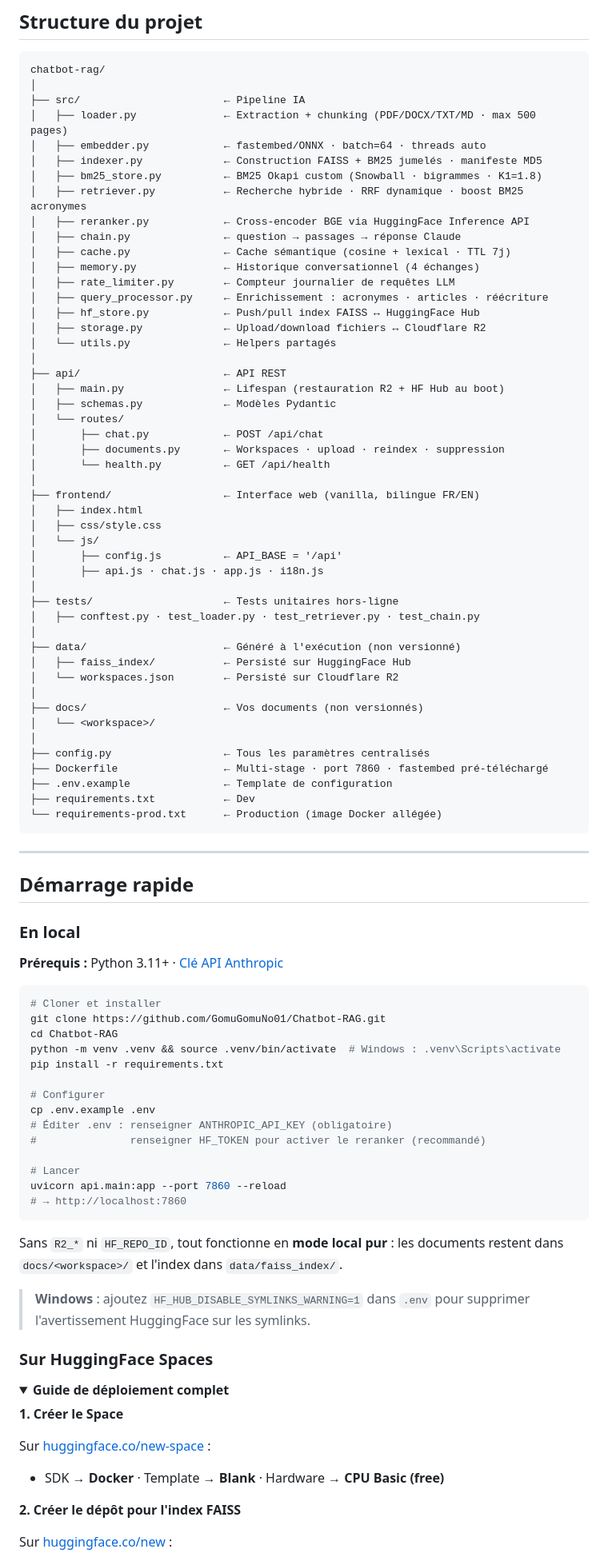
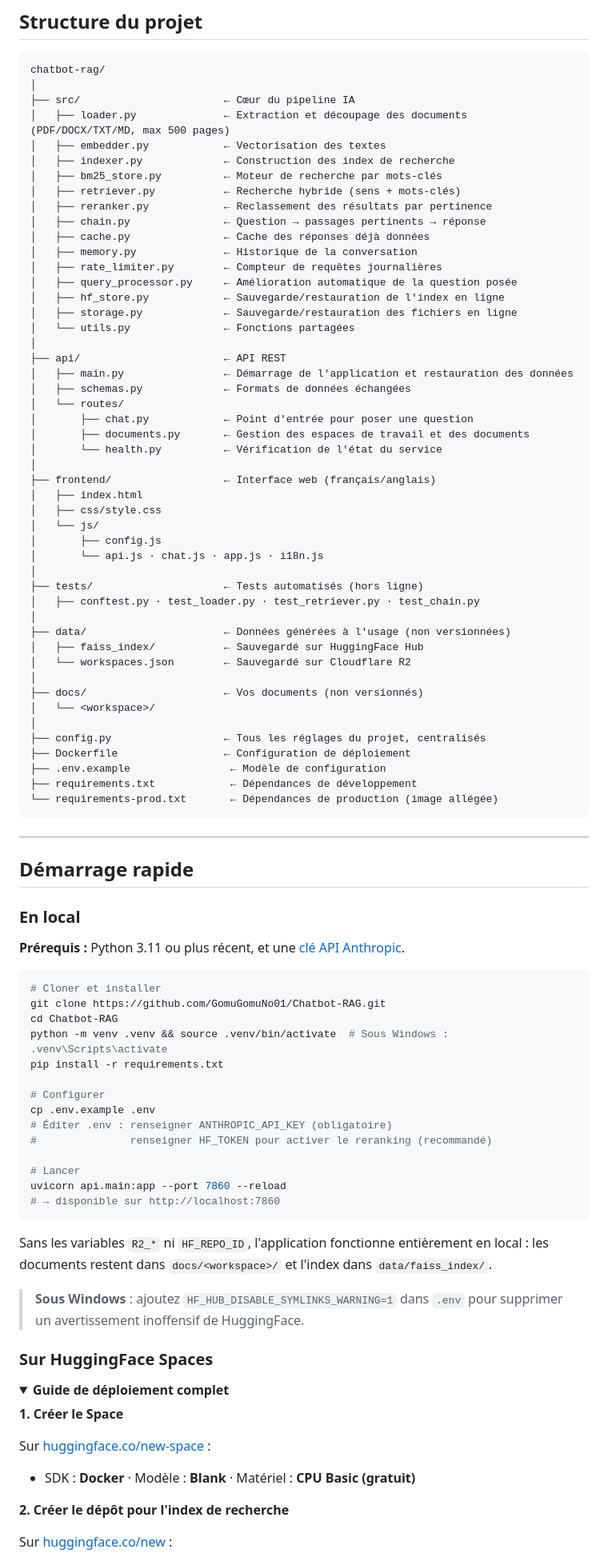
Before and after one commit to GomuGomuNo01/Chatbot-RAG, a Markdown page: README.md, the part around one of its changes. Shown at 80% size. Drawn GitHub-style; folded sections open.

````diff
--- a/README.md
+++ b/README.md
@@ -173,52 +190,52 @@ Votre question
 ```
 chatbot-rag/
 │
-├── src/                       ← Pipeline IA
-│   ├── loader.py              ← Extraction + chunking (PDF/DOCX/TXT/MD · max 500 pages)
-│   ├── embedder.py            ← fastembed/ONNX · batch=64 · threads auto
-│   ├── indexer.py             ← Construction FAISS + BM25 jumelés · manifeste MD5
-│   ├── bm25_store.py          ← BM25 Okapi custom (Snowball · bigrammes · K1=1.8)
-│   ├── retriever.py           ← Recherche hybride · RRF dynamique · boost BM25 acronymes
-│   ├── reranker.py            ← Cross-encoder BGE via HuggingFace Inference API
-│   ├── chain.py               ← question → passages → réponse Claude
-│   ├── cache.py               ← Cache sémantique (cosine + lexical · TTL 7j)
-│   ├── memory.py              ← Historique conversationnel (4 échanges)
-│   ├── rate_limiter.py        ← Compteur journalier de requêtes LLM
-│   ├── query_processor.py     ← Enrichissement : acronymes · articles · réécriture
-│   ├── hf_store.py            ← Push/pull index FAISS ↔ HuggingFace Hub
-│   ├── storage.py             ← Upload/download fichiers ↔ Cloudflare R2
-│   └── utils.py               ← Helpers partagés
+├── src/                       ← Cœur du pipeline IA
+│   ├── loader.py              ← Extraction et découpage des documents (PDF/DOCX/TXT/MD, max 500 pages)
+│   ├── embedder.py            ← Vectorisation des textes
+│   ├── indexer.py             ← Construction des index de recherche
+│   ├── bm25_store.py          ← Moteur de recherche par mots-clés
+│   ├── retriever.py           ← Recherche hybride (sens + mots-clés)
+│   ├── reranker.py            ← Reclassement des résultats par pertinence
+│   ├── chain.py               ← Question → passages pertinents → réponse
+│   ├── cache.py               ← Cache des réponses déjà données
+│   ├── memory.py              ← Historique de la conversation
+│   ├── rate_limiter.py        ← Compteur de requêtes journalières
+│   ├── query_processor.py     ← Amélioration automatique de la question posée
+│   ├── hf_store.py            ← Sauvegarde/restauration de l'index en ligne
+│   ├── storage.py             ← Sauvegarde/restauration des fichiers en ligne
+│   └── utils.py               ← Fonctions partagées
 │
 ├── api/                       ← API REST
-│   ├── main.py                ← Lifespan (restauration R2 + HF Hub au boot)
-│   ├── schemas.py             ← Modèles Pydantic
+│   ├── main.py                ← Démarrage de l'application et restauration des données
+│   ├── schemas.py             ← Formats de données échangées
 │   └── routes/
-│       ├── chat.py            ← POST /api/chat
-│       ├── documents.py       ← Workspaces · upload · reindex · suppression
-│       └── health.py          ← GET /api/health
+│       ├── chat.py            ← Point d'entrée pour poser une question
+│       ├── documents.py       ← Gestion des espaces de travail et des documents
+│       └── health.py          ← Vérification de l'état du service
 │
-├── frontend/                  ← Interface web (vanilla, bilingue FR/EN)
+├── frontend/                  ← Interface web (français/anglais)
 │   ├── index.html
 │   ├── css/style.css
 │   └── js/
-│       ├── config.js          ← API_BASE = '/api'
-│       ├── api.js · chat.js · app.js · i18n.js
+│       ├── config.js
+│       └── api.js · chat.js · app.js · i18n.js
 │
-├── tests/                     ← Tests unitaires hors-ligne
+├── tests/                     ← Tests automatisés (hors ligne)
 │   ├── conftest.py · test_loader.py · test_retriever.py · test_chain.py
 │
-├── data/                      ← Généré à l'exécution (non versionné)
-│   ├── faiss_index/           ← Persisté sur HuggingFace Hub
-│   └── workspaces.json        ← Persisté sur Cloudflare R2
+├── data/                      ← Données générées à l'usage (non versionnées)
+│   ├── faiss_index/           ← Sauvegardé sur HuggingFace Hub
+│   └── workspaces.json        ← Sauvegardé sur Cloudflare R2
 │
 ├── docs/                      ← Vos documents (non versionnés)
 │   └── <workspace>/
 │
-├── config.py                  ← Tous les paramètres centralisés
-├── Dockerfile                 ← Multi-stage · port 7860 · fastembed pré-téléchargé
-├── .env.example               ← Template de configuration
-├── requirements.txt           ← Dev
-└── requirements-prod.txt      ← Production (image Docker allégée)
+├── config.py                  ← Tous les réglages du projet, centralisés
+├── Dockerfile                 ← Configuration de déploiement
+├── .env.example                ← Modèle de configuration
+├── requirements.txt            ← Dépendances de développement
+└── requirements-prod.txt       ← Dépendances de production (image allégée)
 ```
 
 ---
@@ -227,28 +244,28 @@ chatbot-rag/
 
 ### En local
 
-**Prérequis :** Python 3.11+ · [Clé API Anthropic](https://console.anthropic.com)
+**Prérequis :** Python 3.11 ou plus récent, et une [clé API Anthropic](https://console.anthropic.com).
 
 ```bash
 # Cloner et installer
 git clone https://github.com/GomuGomuNo01/Chatbot-RAG.git
 cd Chatbot-RAG
-python -m venv .venv && source .venv/bin/activate  # Windows : .venv\Scripts\activate
+python -m venv .venv && source .venv/bin/activate  # Sous Windows : .venv\Scripts\activate
 pip install -r requirements.txt
 
 # Configurer
 cp .env.example .env
 # Éditer .env : renseigner ANTHROPIC_API_KEY (obligatoire)
-#               renseigner HF_TOKEN pour activer le reranker (recommandé)
+#               renseigner HF_TOKEN pour activer le reranking (recommandé)
 
 # Lancer
 uvicorn api.main:app --port 7860 --reload
-# → http://localhost:7860
+# → disponible sur http://localhost:7860
 ```
 
-Sans `R2_*` ni `HF_REPO_ID`, tout fonctionne en **mode local pur** : les documents restent dans `docs/<workspace>/` et l'index dans `data/faiss_index/`.
+Sans les variables `R2_*` ni `HF_REPO_ID`, l'application fonctionne entièrement en local : les documents restent dans `docs/<workspace>/` et l'index dans `data/faiss_index/`.
 
-> **Windows** : ajoutez `HF_HUB_DISABLE_SYMLINKS_WARNING=1` dans `.env` pour supprimer l'avertissement HuggingFace sur les symlinks.
+> **Sous Windows** : ajoutez `HF_HUB_DISABLE_SYMLINKS_WARNING=1` dans `.env` pour supprimer un avertissement inoffensif de HuggingFace.
 
 ### Sur HuggingFace Spaces
 
@@ -258,8 +275,8 @@ Sans `R2_*` ni `HF_REPO_ID`, tout fonctionne en **mode local pur** : les documen
 **1. Créer le Space**
 
 Sur [huggingface.co/new-space](https://huggingface.co/new-space) :
-- SDK → **Docker** · Template → **Blank** · Hardware → **CPU Basic (free)**
+- SDK : **Docker** · Modèle : **Blank** · Matériel : **CPU Basic (gratuit)**
 
-**2. Créer le dépôt pour l'index FAISS**
+**2. Créer le dépôt pour l'index de recherche**
 
 Sur [huggingface.co/new](https://huggingface.co/new) :
````
Also changed, not shown: other parts of README.md (+112 -95 lines).
